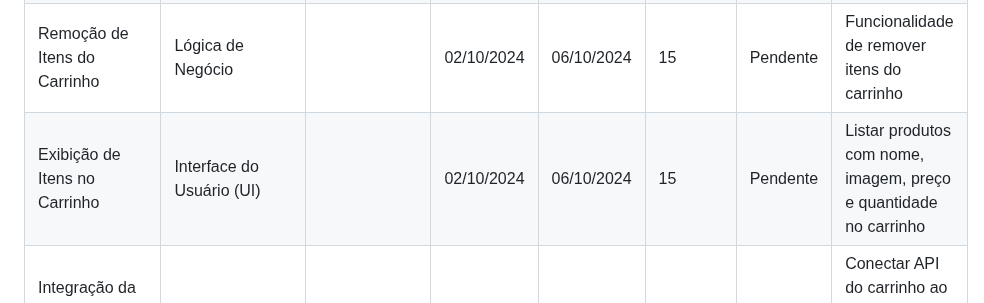
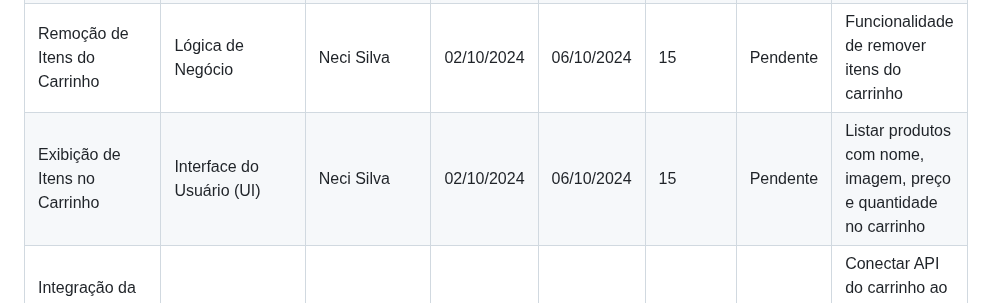
Before and after one commit to lu1pinho/expressproject, a Markdown page: README.md, the part around the change. Rendered like a GitHub page.

```diff
--- a/README.md
+++ b/README.md
@@ -356,7 +356,7 @@ O projeto Express.com visa criar uma loja online especializada em tecnologia, of
     <tr>
       <td>Remoção de Itens do Carrinho</td>
       <td>Lógica de Negócio</td>
-      <td></td>
+      <td>Neci Silva</td>
       <td>02/10/2024</td>
       <td>06/10/2024</td>
       <td>15</td>
@@ -366,7 +366,7 @@ O projeto Express.com visa criar uma loja online especializada em tecnologia, of
     <tr>
       <td>Exibição de Itens no Carrinho</td>
       <td>Interface do Usuário (UI)</td>
-      <td></td>
+      <td>Neci Silva</td>
       <td>02/10/2024</td>
       <td>06/10/2024</td>
       <td>15</td>
```
